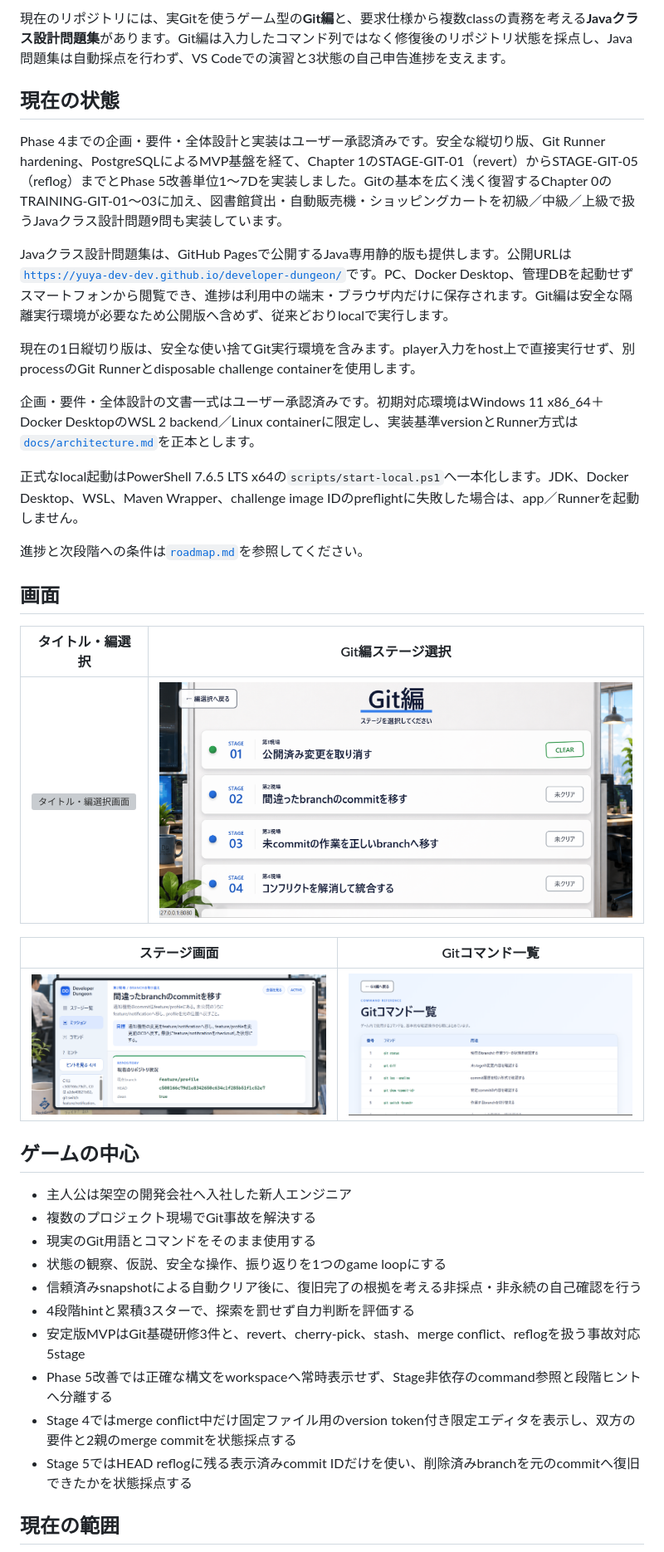
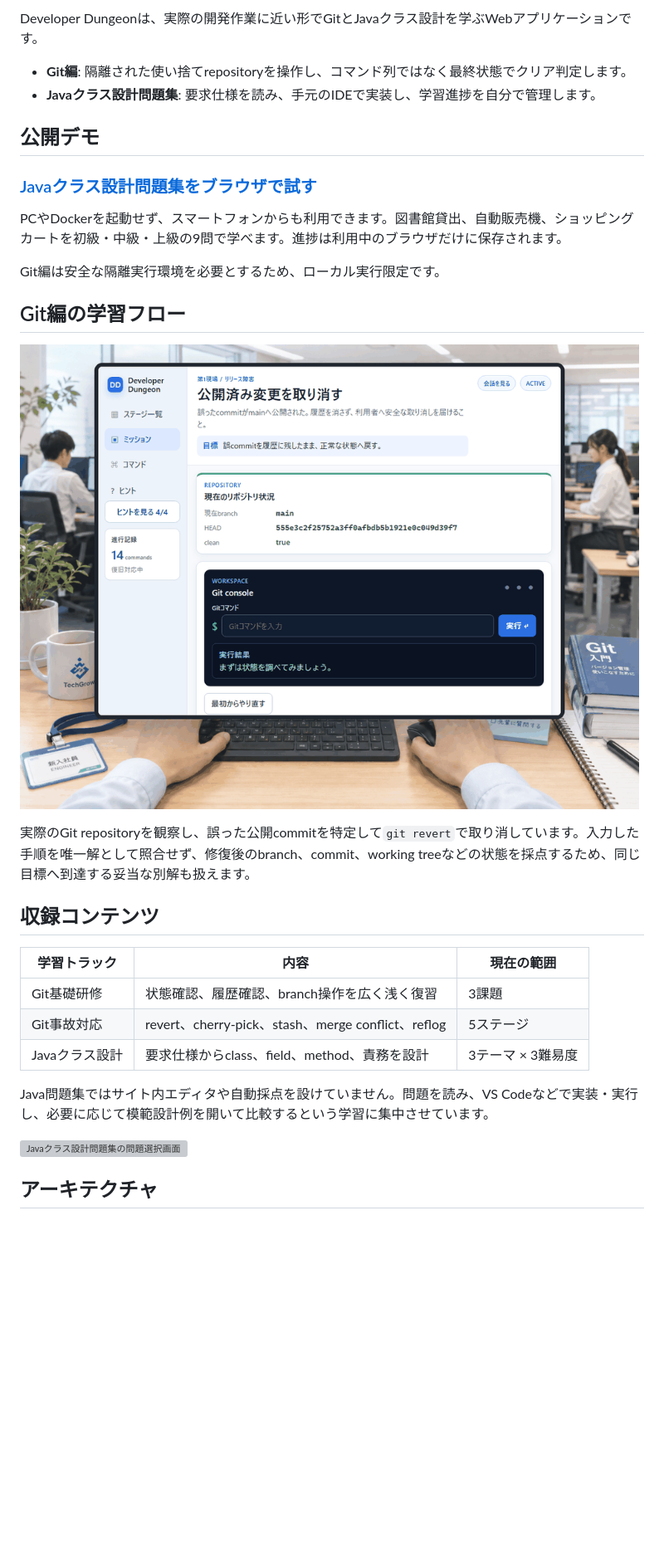
Before and after one commit to yuya-dev-dev/developer-dungeon, a Markdown page: README.md, the part around one of its changes. Shown at 83% size. GitHub-like rendering; pictures changed too: docs/assets/demo/git-stage-01-flow.gif (added); blank space fills up the shorter version; grey boxes are pictures that could not be loaded.

```diff
--- a/README.md
+++ b/README.md
@@ -4,42 +5,34 @@ Developer Dungeonは、新人エンジニアが複数の開発現場で技術的
 
-現在のリポジトリには、実Gitを使うゲーム型の**Git編**と、要求仕様から複数classの責務を考える**Javaクラス設計問題集**があります。Git編は入力したコマンド列ではなく修復後のリポジトリ状態を採点し、Java問題集は自動採点を行わず、VS Codeでの演習と3状態の自己申告進捗を支えます。
+Developer Dungeonは、実際の開発作業に近い形でGitとJavaクラス設計を学ぶWebアプリケーションです。
 
-## 現在の状態
+- **Git編**: 隔離された使い捨てrepositoryを操作し、コマンド列ではなく最終状態でクリア判定します。
+- **Javaクラス設計問題集**: 要求仕様を読み、手元のIDEで実装し、学習進捗を自分で管理します。
 
-Phase 4までの企画・要件・全体設計と実装はユーザー承認済みです。安全な縦切り版、Git Runner hardening、PostgreSQLによるMVP基盤を経て、Chapter 1のSTAGE-GIT-01（revert）からSTAGE-GIT-05（reflog）までとPhase 5改善単位1〜7Dを実装しました。Gitの基本を広く浅く復習するChapter 0のTRAINING-GIT-01〜03に加え、図書館貸出・自動販売機・ショッピングカートを初級／中級／上級で扱うJavaクラス設計問題9問も実装しています。
+## 公開デモ
 
-Javaクラス設計問題集は、GitHub Pagesで公開するJava専用静的版も提供します。公開URLは[`https://yuya-dev-dev.github.io/developer-dungeon/`](https://yuya-dev-dev.github.io/developer-dungeon/)です。PC、Docker Desktop、管理DBを起動せずスマートフォンから閲覧でき、進捗は利用中の端末・ブラウザ内だけに保存されます。Git編は安全な隔離実行環境が必要なため公開版へ含めず、従来どおりlocalで実行します。
+### [Javaクラス設計問題集をブラウザで試す](https://yuya-dev-dev.github.io/developer-dungeon/)
 
-現在の1日縦切り版は、安全な使い捨てGit実行環境を含みます。player入力をhost上で直接実行せず、別processのGit Runnerとdisposable challenge containerを使用します。
+PCやDockerを起動せず、スマートフォンからも利用できます。図書館貸出、自動販売機、ショッピングカートを初級・中級・上級の9問で学べます。進捗は利用中のブラウザだけに保存されます。
 
-企画・要件・全体設計の文書一式はユーザー承認済みです。初期対応環境はWindows 11 x86_64＋Docker DesktopのWSL 2 backend／Linux containerに限定し、実装基準versionとRunner方式は[`docs/architecture.md`](docs/architecture.md)を正本とします。
+Git編は安全な隔離実行環境を必要とするため、ローカル実行限定です。
 
-正式なlocal起動はPowerShell 7.6.5 LTS x64の`scripts/start-local.ps1`へ一本化します。JDK、Docker Desktop、WSL、Maven Wrapper、challenge image IDのpreflightに失敗した場合は、app／Runnerを起動しません。
+## Git編の学習フロー
 
-進捗と次段階への条件は[`roadmap.md`](roadmap.md)を参照してください。
+![Gitの公開済み変更を安全に取り消してCLEARする流れ](docs/assets/demo/git-stage-01-flow.gif)
 
-## 画面
+実際のGit repositoryを観察し、誤った公開commitを特定して`git revert`で取り消しています。入力した手順を唯一解として照合せず、修復後のbranch、commit、working treeなどの状態を採点するため、同じ目標へ到達する妥当な別解も扱えます。
 
-| タイトル・編選択 | Git編ステージ選択 |
-|---|---|
-| ![タイトル・編選択画面](docs/assets/screenshots/title-screen.png) | ![Git編ステージ選択画面](docs/assets/screenshots/git-stage-list.png) |
+## 収録コンテンツ
 
-| ステージ画面 | Gitコマンド一覧 |
-|---|---|
-| ![第2現場のステージ画面](docs/assets/screenshots/stage-git-02.png) | ![Gitコマンド一覧](docs/assets/screenshots/command-reference.png) |
+| 学習トラック | 内容 | 現在の範囲 |
+|---|---|---|
+| Git基礎研修 | 状態確認、履歴確認、branch操作を広く浅く復習 | 3課題 |
+| Git事故対応 | revert、cherry-pick、stash、merge conflict、reflog | 5ステージ |
+| Javaクラス設計 | 要求仕様からclass、field、method、責務を設計 | 3テーマ × 3難易度 |
 
-## ゲームの中心
+Java問題集ではサイト内エディタや自動採点を設けていません。問題を読み、VS Codeなどで実装・実行し、必要に応じて模範設計例を開いて比較するという学習に集中させています。
 
-- 主人公は架空の開発会社へ入社した新人エンジニア
-- 複数のプロジェクト現場でGit事故を解決する
-- 現実のGit用語とコマンドをそのまま使用する
-- 状態の観察、仮説、安全な操作、振り返りを1つのgame loopにする
-- 信頼済みsnapshotによる自動クリア後に、復旧完了の根拠を考える非採点・非永続の自己確認を行う
-- 4段階hintと累積3スターで、探索を罰せず自力判断を評価する
-- 安定版MVPはGit基礎研修3件と、revert、cherry-pick、stash、merge conflict、reflogを扱う事故対応5stage
-- Phase 5改善では正確な構文をworkspaceへ常時表示せず、Stage非依存のcommand参照と段階ヒントへ分離する
-- Stage 4ではmerge conflict中だけ固定ファイル用のversion token付き限定エディタを表示し、双方の要件と2親のmerge commitを状態採点する
-- Stage 5ではHEAD reflogに残る表示済みcommit IDだけを使い、削除済みbranchを元のcommitへ復旧できたかを状態採点する
+![Javaクラス設計問題集の問題選択画面](docs/assets/screenshots/java/problem-list.png)
 
-## 現在の範囲
+## アーキテクチャ
 
```
Also changed, not shown: other parts of README.md (+53 -57 lines).
